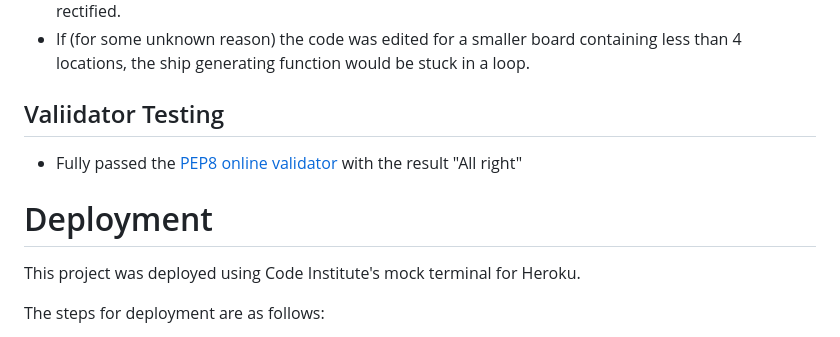
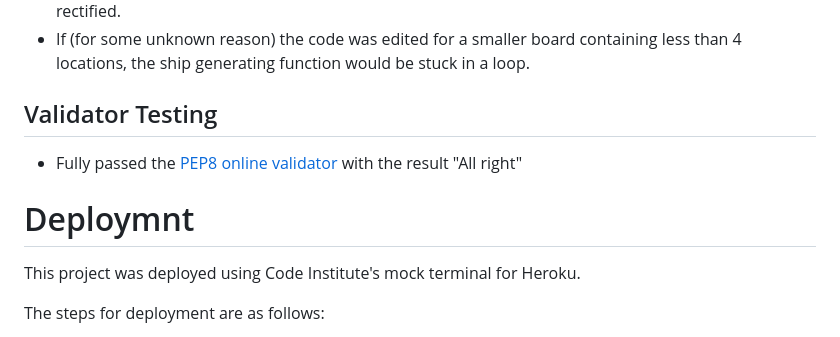
Before and after one commit to opoku1968/Hiroshima-Wars, a Markdown page: README.md, the part around the change. GitHub-like rendering.

Commit message:
depioyment

```diff
--- a/README.md
+++ b/README.md
@@ -54,11 +54,11 @@ The computer and user will take ten turns to find all 4 of the ships, should all
 - There were many commits where I was confused between rows and columns - these have been rectified.
 - If (for some unknown reason) the code was edited for a smaller board containing less than 4 locations, the ship generating function would be stuck in a loop.
 
-## Valiidator Testing
+## Validator Testing
 
 - Fully passed the [PEP8 online validator](http://pep8online.com/) with the result "All right"
 
-# Deployment
+# Deploymnt
 This project was deployed using Code Institute's mock terminal for Heroku.
 
 The steps for deployment are as follows:
```
